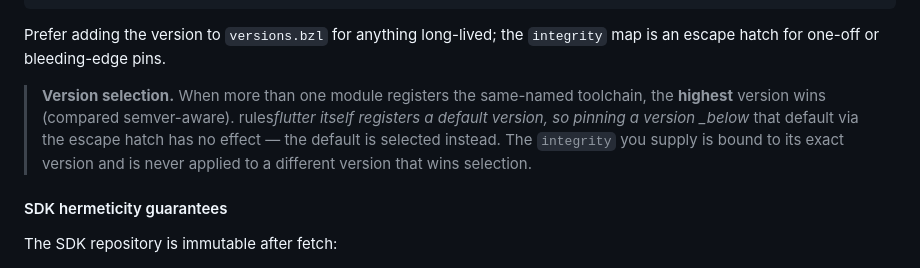
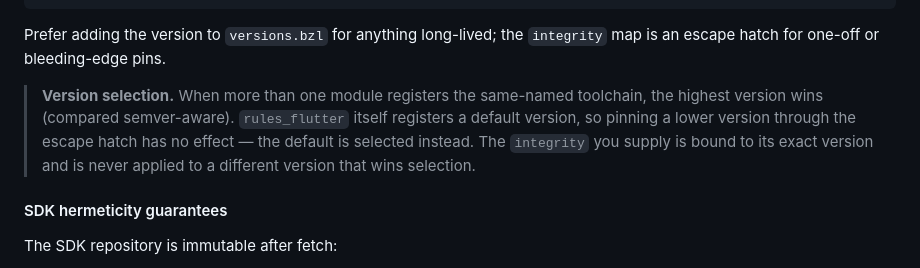
Before and after one commit to SpencerC/rules_flutter, a Markdown page: README.md, the part around the change. GitHub-like rendering.

Commit message:
docs(flutter): fix prettier-mangled version-selection note
The blockquote mixed an underscore-bearing word (rules_flutter) with
asterisk emphasis, which prettier normalized into broken markdown
(rules*flutter / \_below*). Wrap rules_flutter in a code span and drop the
fragile emphasis so the note renders correctly and is prettier-stable.

Co-Authored-By: Claude Opus 4.8 <noreply@anthropic.com>

```diff
--- a/README.md
+++ b/README.md
@@ -104,11 +104,11 @@ Prefer adding the version to `versions.bzl` for anything long-lived; the
 `integrity` map is an escape hatch for one-off or bleeding-edge pins.
 
 > **Version selection.** When more than one module registers the same-named
-> toolchain, the **highest** version wins (compared semver-aware). rules*flutter
-> itself registers a default version, so pinning a version \_below* that default
-> via the escape hatch has no effect — the default is selected instead. The
-> `integrity` you supply is bound to its exact version and is never applied to a
-> different version that wins selection.
+> toolchain, the highest version wins (compared semver-aware). `rules_flutter`
+> itself registers a default version, so pinning a lower version through the
+> escape hatch has no effect — the default is selected instead. The `integrity`
+> you supply is bound to its exact version and is never applied to a different
+> version that wins selection.
 
 #### SDK hermeticity guarantees
 
```
